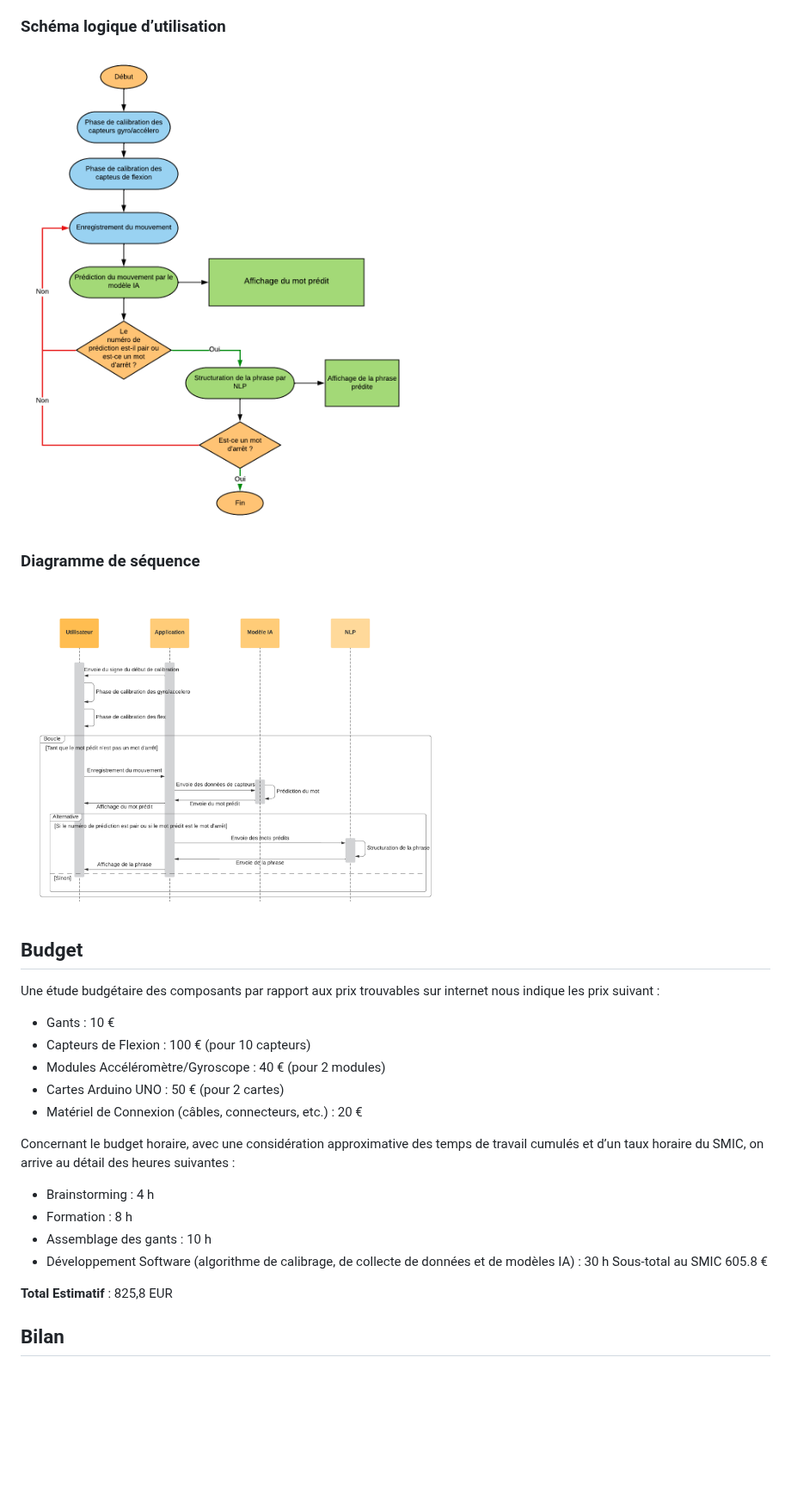
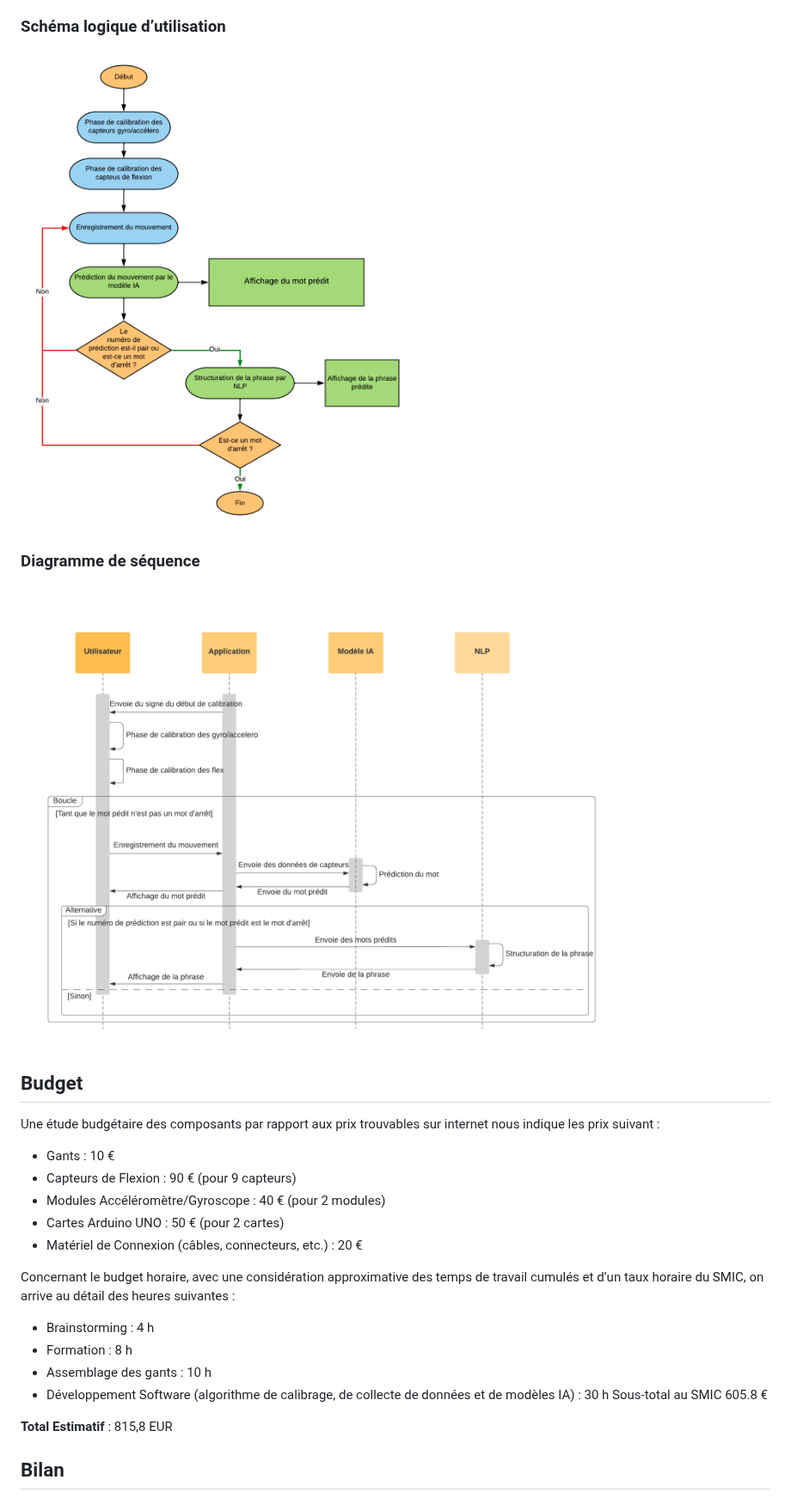
Before and after one commit to MouadFiali/magic-gloves, a Markdown page: README.md, the part around one of its changes. Shown at 86% size. Rendered like a GitHub page; blank space fills up the shorter version.

Commit message:
Updated wiki content

```diff
--- a/README.md
+++ b/README.md
@@ -59,18 +59,18 @@ Voici le déroulement typique d'utilisation de nos gants de traduction du langag
 
 ### Schéma logique d’utilisation
 
-<img src="https://github.com/MouadFiali/magic-gloves/raw/wiki/images/Schema_logic.png" width="500">
+<img src="https://github.com/MouadFiali/magic-gloves/raw/wiki/images/Schema_logic.png" width="600">
 
 ### Diagramme de séquence
 
-<img src="https://github.com/MouadFiali/magic-gloves/raw/wiki/images/Diagramme_sequence.png" width="500">
+<img src="https://github.com/MouadFiali/magic-gloves/raw/wiki/images/Diagramme_sequence.png" width="700">
 
 ## Budget
 
 Une étude budgétaire des composants par rapport aux prix trouvables sur internet nous indique les prix suivant :
 
 - Gants : 10 €
-- Capteurs de Flexion : 100 € (pour 10 capteurs)
+- Capteurs de Flexion : 90 € (pour 9 capteurs)
 - Modules Accéléromètre/Gyroscope : 40 € (pour 2 modules)
 - Cartes Arduino UNO : 50 € (pour 2 cartes)
 - Matériel de Connexion (câbles, connecteurs, etc.) : 20 €
@@ -83,7 +83,7 @@ Concernant le budget horaire, avec une considération approximative des temps de
 - Développement Software (algorithme de calibrage, de collecte de données et de modèles IA) : 30 h
   Sous-total au SMIC 605.8 €
 
-**Total Estimatif** : 825,8 EUR
+**Total Estimatif** : 815,8 EUR
 
 ## Bilan
 
```
Also changed, not shown: other parts of README.md (+1 -1 lines).
